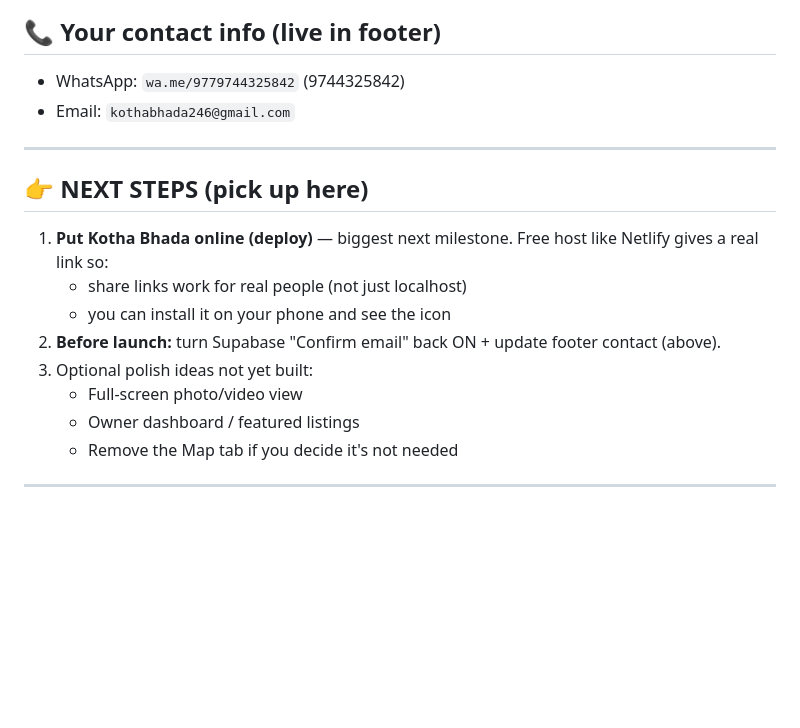
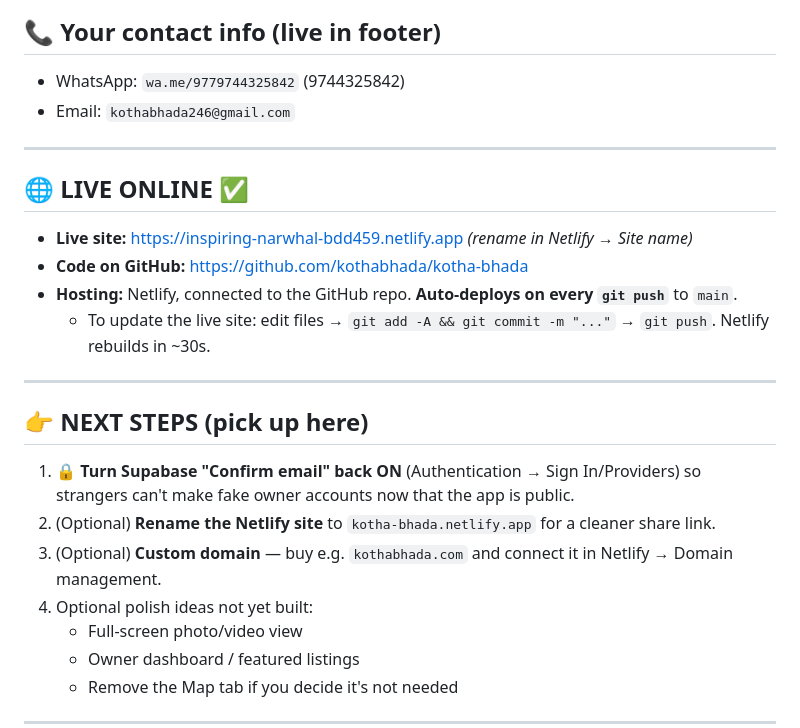
Before and after one commit to kothabhada/kotha-bhada, a Markdown page: PROGRESS.md, the part around the change. GitHub-like rendering; blank space fills up the shorter version.

```diff
--- a/PROGRESS.md
+++ b/PROGRESS.md
@@ -66,12 +66,19 @@ That's it — no build step. It's plain HTML/CSS/JS.
 
 ---
 
+## 🌐 LIVE ONLINE ✅
+- **Live site:** https://inspiring-narwhal-bdd459.netlify.app  _(rename in Netlify → Site name)_
+- **Code on GitHub:** https://github.com/kothabhada/kotha-bhada
+- **Hosting:** Netlify, connected to the GitHub repo. **Auto-deploys on every `git push`** to `main`.
+  - To update the live site: edit files → `git add -A && git commit -m "..."` → `git push`. Netlify rebuilds in ~30s.
+
+---
+
 ## 👉 NEXT STEPS (pick up here)
-1. **Put Kotha Bhada online (deploy)** — biggest next milestone. Free host like Netlify gives a real link so:
-   - share links work for real people (not just localhost)
-   - you can install it on your phone and see the icon
-2. **Before launch:** turn Supabase "Confirm email" back ON + update footer contact (above).
-3. Optional polish ideas not yet built:
+1. 🔒 **Turn Supabase "Confirm email" back ON** (Authentication → Sign In/Providers) so strangers can't make fake owner accounts now that the app is public.
+2. (Optional) **Rename the Netlify site** to `kotha-bhada.netlify.app` for a cleaner share link.
+3. (Optional) **Custom domain** — buy e.g. `kothabhada.com` and connect it in Netlify → Domain management.
+4. Optional polish ideas not yet built:
    - Full-screen photo/video view
    - Owner dashboard / featured listings
    - Remove the Map tab if you decide it's not needed
```
Also changed, not shown: CLAUDE.md (+7 -1 lines).
